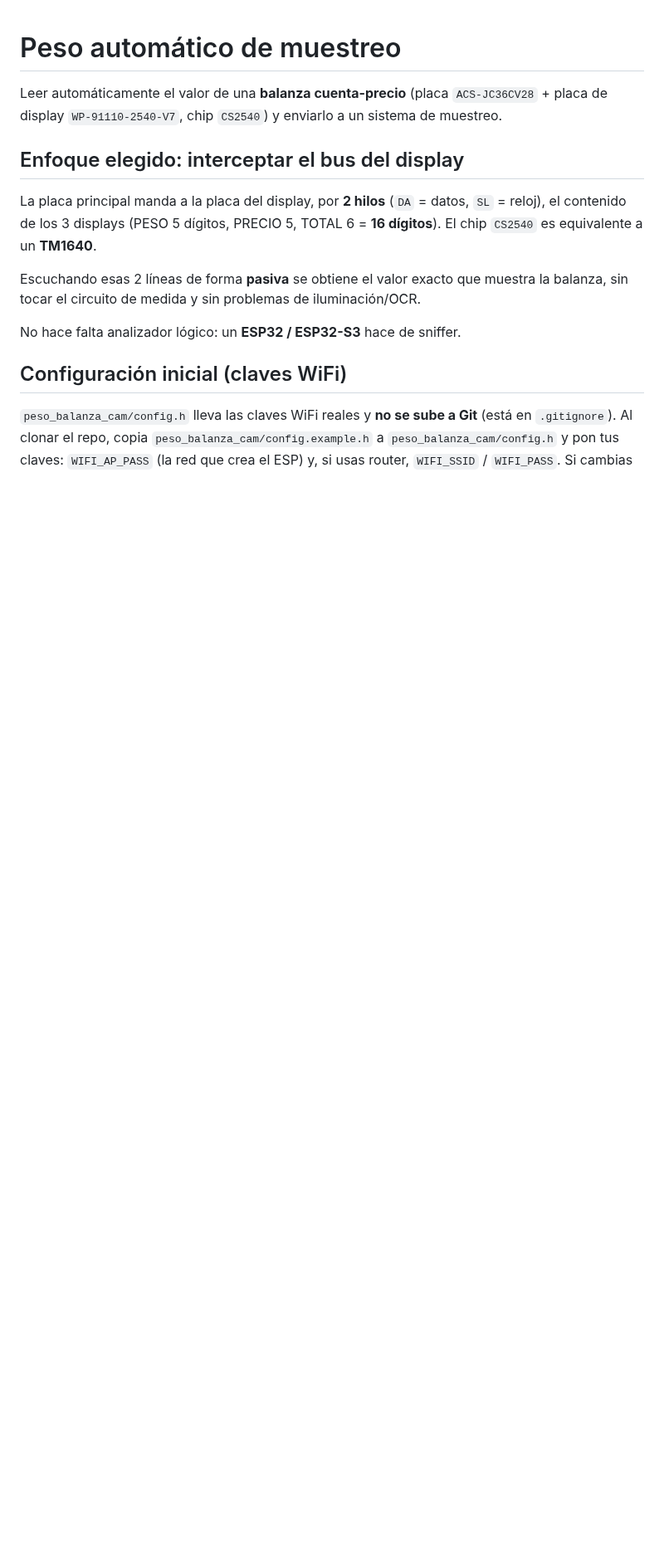
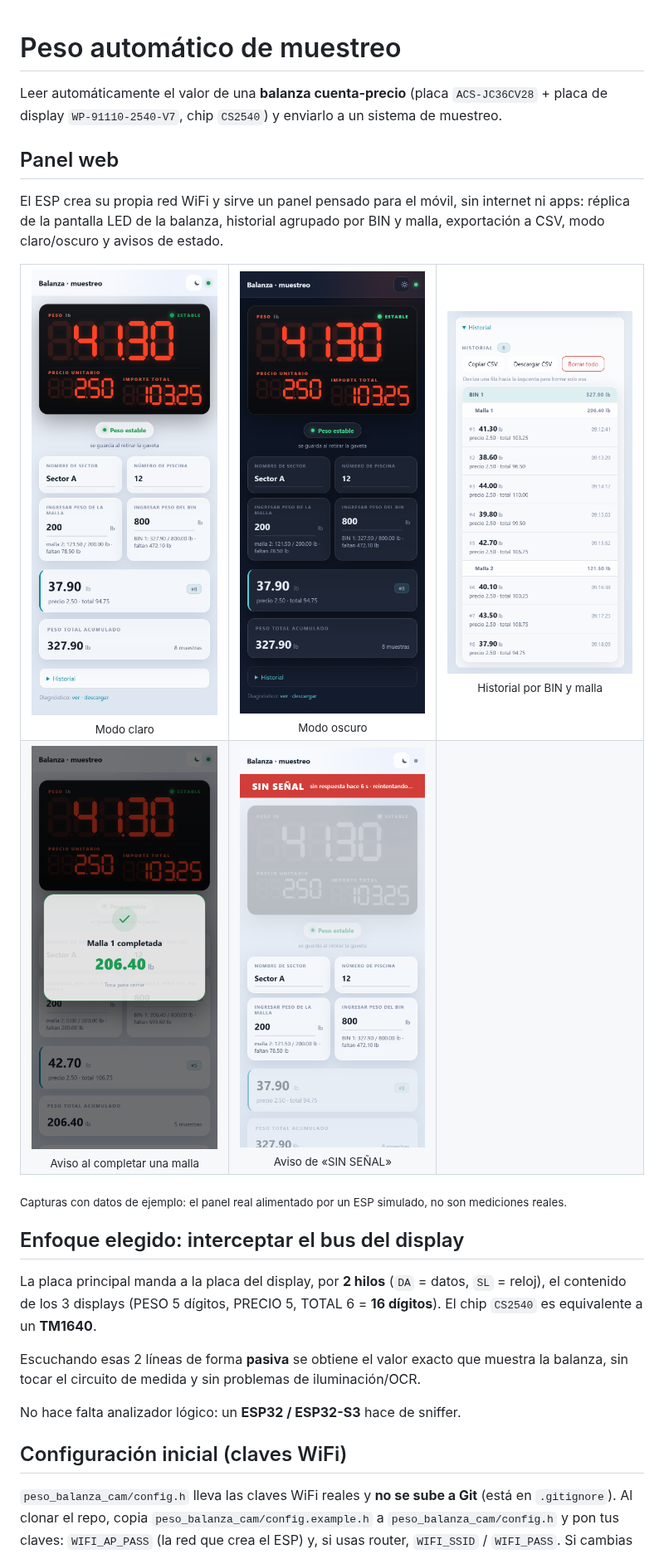
Before and after one commit to andre17-hsx/peso-automatico-de-muestreo, a Markdown page: README.md, the part around the change. Shown at 83% size. Drawn GitHub-style; pictures changed too: docs/panel-claro.png (added), docs/panel-historial.png (added), docs/panel-malla-completada.png (added); blank space fills up the shorter version.

Commit message:
Añadir capturas del panel web al README
Cinco capturas del panel (modo claro, modo oscuro, historial por BIN y malla,
aviso de malla completada y aviso de SIN SEÑAL) en docs/. Son del panel real
alimentado por un ESP simulado con datos de ejemplo, no mediciones reales.

Co-Authored-By: Claude Sonnet 5 <noreply@anthropic.com>

```diff
--- a/README.md
+++ b/README.md
@@ -2,6 +2,27 @@
 
 Leer automáticamente el valor de una **balanza cuenta-precio** (placa `ACS-JC36CV28` +
 placa de display `WP-91110-2540-V7`, chip `CS2540`) y enviarlo a un sistema de muestreo.
+
+## Panel web
+
+El ESP crea su propia red WiFi y sirve un panel pensado para el móvil, sin internet ni apps:
+réplica de la pantalla LED de la balanza, historial agrupado por BIN y malla, exportación a CSV,
+modo claro/oscuro y avisos de estado.
+
+<table>
+  <tr>
+    <td align="center"><img src="docs/panel-claro.png" width="250" alt="Panel en modo claro"><br><sub>Modo claro</sub></td>
+    <td align="center"><img src="docs/panel-oscuro.png" width="250" alt="Panel en modo oscuro"><br><sub>Modo oscuro</sub></td>
+    <td align="center"><img src="docs/panel-historial.png" width="250" alt="Historial agrupado por BIN y malla"><br><sub>Historial por BIN y malla</sub></td>
+  </tr>
+  <tr>
+    <td align="center"><img src="docs/panel-malla-completada.png" width="250" alt="Aviso de malla completada"><br><sub>Aviso al completar una malla</sub></td>
+    <td align="center"><img src="docs/panel-sin-senal.png" width="250" alt="Aviso de SIN SEÑAL"><br><sub>Aviso de «SIN SEÑAL»</sub></td>
+    <td></td>
+  </tr>
+</table>
+
+<sub>Capturas con datos de ejemplo: el panel real alimentado por un ESP simulado, no son mediciones reales.</sub>
 
 ## Enfoque elegido: interceptar el bus del display
 
```
